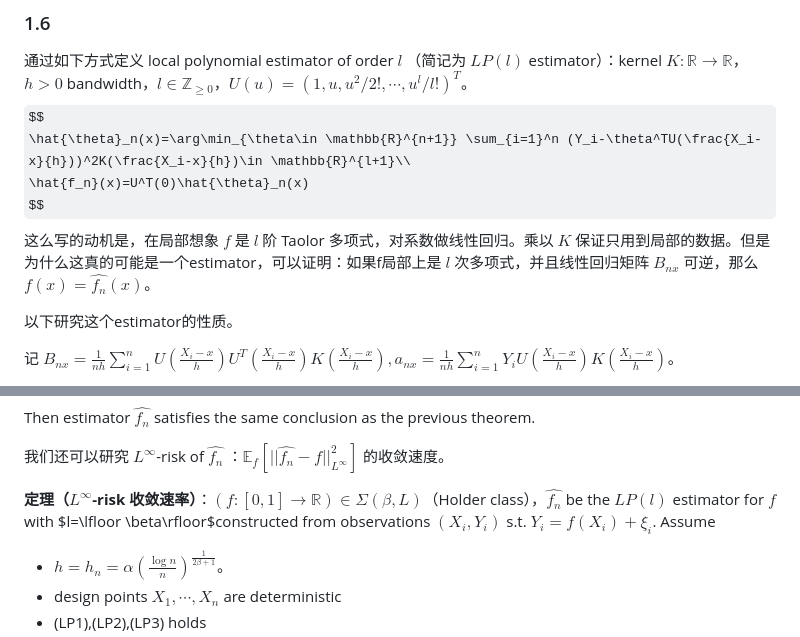
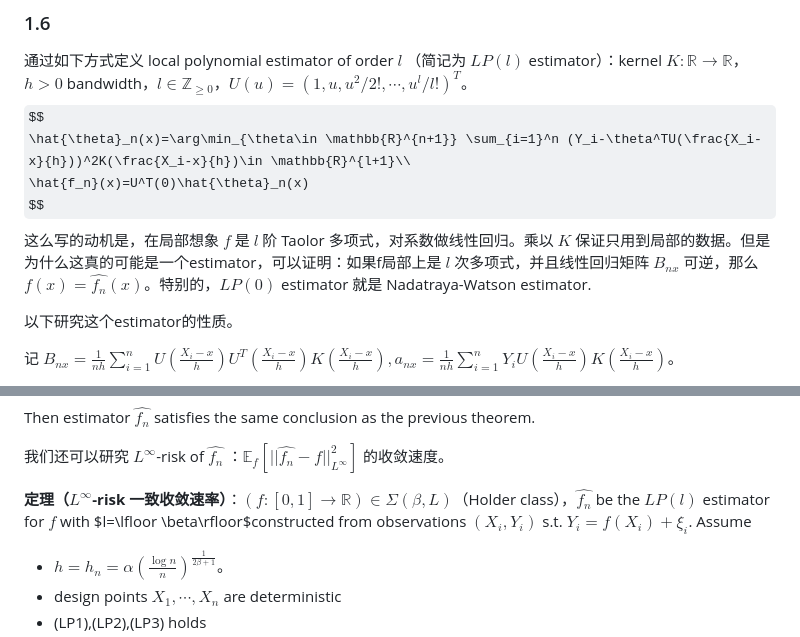
Before and after one commit to zzctommy/zzctommy.github.io, a Markdown page: content/Projects/Statistics读书进度.md, 2 parts joined by grey strips. Drawn GitHub-style; some formulas as TeX source.

```diff
--- a/content/Projects/Statistics读书进度.md
+++ b/content/Projects/Statistics读书进度.md
@@ -63,7 +63,7 @@ $$
 \hat{\theta}_n(x)=\arg\min_{\theta\in \mathbb{R}^{n+1}} \sum_{i=1}^n (Y_i-\theta^TU(\frac{X_i-x}{h}))^2K(\frac{X_i-x}{h})\in \mathbb{R}^{l+1}\\
 \hat{f_n}(x)=U^T(0)\hat{\theta}_n(x)
 $$
-这么写的动机是，在局部想象 $f$ 是 $l$ 阶 Taolor 多项式，对系数做线性回归。乘以 $K$ 保证只用到局部的数据。但是为什么这真的可能是一个estimator，可以证明：如果f局部上是 $l$ 次多项式，并且线性回归矩阵  $B_{nx}$ 可逆，那么 $f(x)=\hat{f_n}(x)$。
+这么写的动机是，在局部想象 $f$ 是 $l$ 阶 Taolor 多项式，对系数做线性回归。乘以 $K$ 保证只用到局部的数据。但是为什么这真的可能是一个estimator，可以证明：如果f局部上是 $l$ 次多项式，并且线性回归矩阵  $B_{nx}$ 可逆，那么 $f(x)=\hat{f_n}(x)$。特别的，$LP(0)$ estimator 就是 Nadatraya-Watson estimator.
 
 以下研究这个estimator的性质。
 
@@ -114,7 +114,7 @@ Then estimator  $\hat{f_n}$ satisfies the same conclusion as the previous theore
 
 我们还可以研究 $L^{\infty}$-risk of $\hat{f_n}$ ：$\mathbb{E}_f[||\hat{f_n}-f||_{L^\infty}^2]$ 的收敛速度。
 
-**定理（$L^{\infty}$-risk 收敛速率）**：$(f:[0,1]\to \mathbb{R})\in \Sigma(\beta,L)$（Holder class），$\hat{f_n}$ be the $LP(l)$ estimator for $f$ with $l=\lfloor \beta\rfloor$constructed from observations $(X_i,Y_i)$ s.t. $Y_i=f(X_i)+\xi_i$. Assume
+**定理（$L^{\infty}$-risk 一致收敛速率）**：$(f:[0,1]\to \mathbb{R})\in \Sigma(\beta,L)$（Holder class），$\hat{f_n}$ be the $LP(l)$ estimator for $f$ with $l=\lfloor \beta\rfloor$constructed from observations $(X_i,Y_i)$ s.t. $Y_i=f(X_i)+\xi_i$. Assume
 
 + $h=h_n=\alpha(\frac{\log n}{n})^{\frac{1}{2\beta+1}}$。
 + design points $X_1,\cdots,X_n$ are deterministic
```
